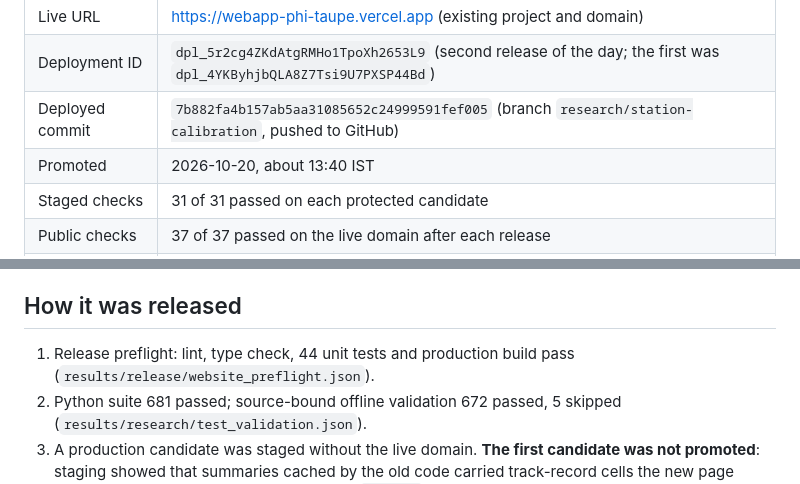
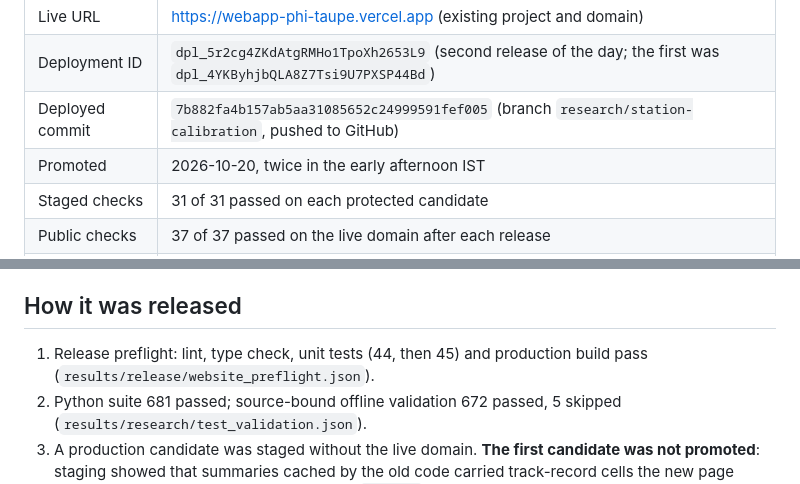
Before and after one commit to nishaids/airguard-india, a Markdown page: docs/DEPLOYMENT_COMPLETION.md, 2 parts joined by grey strips. GitHub-like rendering.

```diff
--- a/docs/DEPLOYMENT_COMPLETION.md
+++ b/docs/DEPLOYMENT_COMPLETION.md
@@ -7,7 +7,7 @@
 | Live URL | https://webapp-phi-taupe.vercel.app (existing project and domain) |
 | Deployment ID | `dpl_5r2cg4ZKdAtgRMHo1TpoXh2653L9` (second release of the day; the first was `dpl_4YKByhjbQLA8Z7Tsi9U7PXSP44Bd`) |
 | Deployed commit | `7b882fa4b157ab5aa31085652c24999591fef005` (branch `research/station-calibration`, pushed to GitHub) |
-| Promoted | 2026-10-20, about 13:40 IST |
+| Promoted | 2026-10-20, twice in the early afternoon IST |
 | Staged checks | 31 of 31 passed on each protected candidate |
 | Public checks | 37 of 37 passed on the live domain after each release |
 | Security headers | CSP, HSTS, X-Content-Type-Options, X-Frame-Options, Permissions-Policy present |
@@ -21,7 +21,7 @@
 
 ## How it was released
 
-1. Release preflight: lint, type check, 44 unit tests and production build pass (`results/release/website_preflight.json`).
+1. Release preflight: lint, type check, unit tests (44, then 45) and production build pass (`results/release/website_preflight.json`).
 2. Python suite 681 passed; source-bound offline validation 672 passed, 5 skipped (`results/research/test_validation.json`).
 3. A production candidate was staged without the live domain. **The first candidate was not promoted**: staging showed that summaries cached by the old code carried track-record cells the new page would reject for up to ten minutes. Fixed in `6f4da73`, restaged, re-checked.
 4. Promoted, then the public smoke test and a browser check of the track-record section.
```
Also changed, not shown: docs/PROGRESS.md (+26 -0 lines), docs/research/AIRGUARD_FINAL_COMPLETION_REPORT.md (+3 -3 lines).
